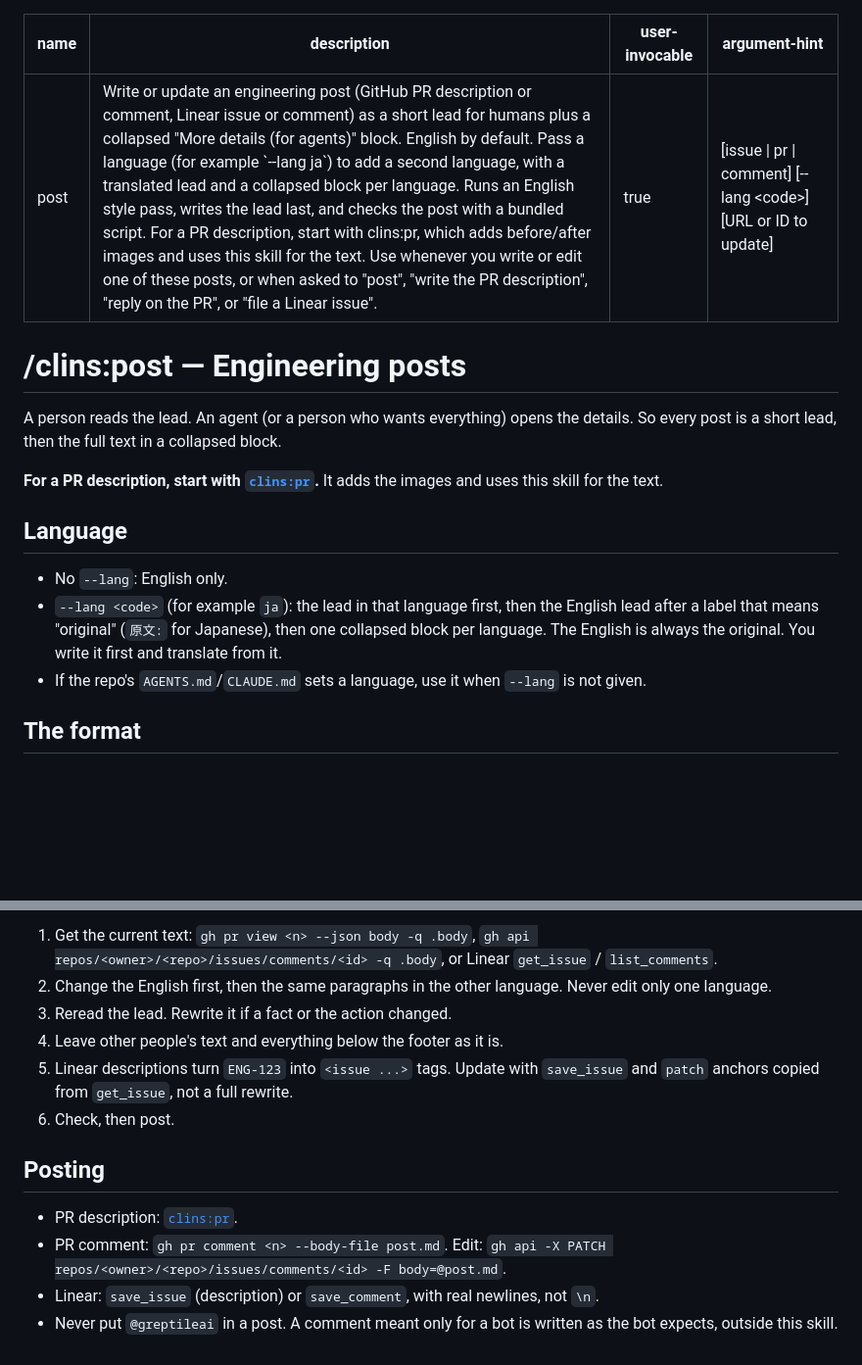
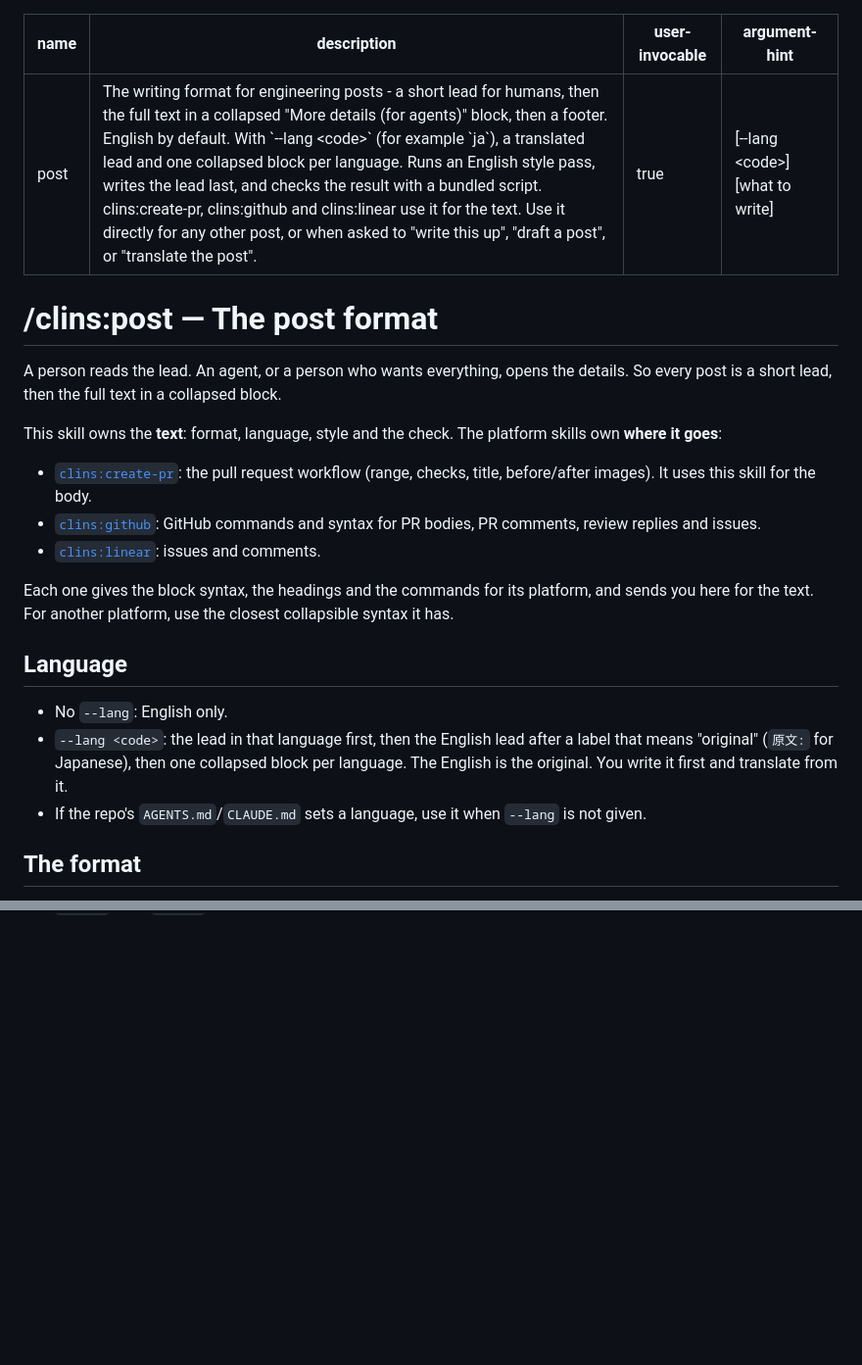
Before and after one commit to clins1994/skills, a Markdown page: skills/post/SKILL.md, 2 parts joined by grey strips. Shown at 98% size. GitHub-like rendering; blank space fills up the shorter version.

```diff
--- a/skills/post/SKILL.md
+++ b/skills/post/SKILL.md
@@ -1,20 +1,26 @@
 ---
 name: post
-description: Write or update an engineering post (GitHub PR description or comment, Linear issue or comment) as a short lead for humans plus a collapsed "More details (for agents)" block. English by default. Pass a language (for example `--lang ja`) to add a second language, with a translated lead and a collapsed block per language. Runs an English style pass, writes the lead last, and checks the post with a bundled script. For a PR description, start with clins:pr, which adds before/after images and uses this skill for the text. Use whenever you write or edit one of these posts, or when asked to "post", "write the PR description", "reply on the PR", or "file a Linear issue".
+description: The writing format for engineering posts - a short lead for humans, then the full text in a collapsed "More details (for agents)" block, then a footer. English by default. With `--lang <code>` (for example `ja`), a translated lead and one collapsed block per language. Runs an English style pass, writes the lead last, and checks the result with a bundled script. clins:create-pr, clins:github and clins:linear use it for the text. Use it directly for any other post, or when asked to "write this up", "draft a post", or "translate the post".
 user-invocable: true
-argument-hint: "[issue | pr | comment] [--lang <code>] [URL or ID to update]"
+argument-hint: "[--lang <code>] [what to write]"
 ---
 
-# /clins:post — Engineering posts
+# /clins:post — The post format
 
-A person reads the lead. An agent (or a person who wants everything) opens the details. So every post is a short lead, then the full text in a collapsed block.
+A person reads the lead. An agent, or a person who wants everything, opens the details. So every post is a short lead, then the full text in a collapsed block.
 
-**For a PR description, start with [`clins:pr`](../pr/SKILL.md).** It adds the images and uses this skill for the text.
+This skill owns the **text**: format, language, style and the check. The platform skills own **where it goes**:
+
+- [`clins:create-pr`](../create-pr/SKILL.md): the pull request workflow (range, checks, title, before/after images). It uses this skill for the body.
+- [`clins:github`](../github/SKILL.md): GitHub commands and syntax for PR bodies, PR comments, review replies and issues.
+- [`clins:linear`](../linear/SKILL.md): issues and comments.
+
+Each one gives the block syntax, the headings and the commands for its platform, and sends you here for the text. For another platform, use the closest collapsible syntax it has.
 
 ## Language
 
 - No `--lang`: English only.
-- `--lang <code>` (for example `ja`): the lead in that language first, then the English lead after a label that means "original" (`原文:` for Japanese), then one collapsed block per language. The English is always the original. You write it first and translate from it.
+- `--lang <code>`: the lead in that language first, then the English lead after a label that means "original" (`原文:` for Japanese), then one collapsed block per language. The English is the original. You write it first and translate from it.
 - If the repo's `AGENTS.md`/`CLAUDE.md` sets a language, use it when `--lang` is not given.
 
 ## The format
@@ -101,13 +101,0 @@ The script cannot check meaning. Also make sure that a reader of the lead alone
-1. Get the current text: `gh pr view <n> --json body -q .body`, `gh api repos/<owner>/<repo>/issues/comments/<id> -q .body`, or Linear `get_issue` / `list_comments`.
-2. Change the English first, then the same paragraphs in the other language. Never edit only one language.
-3. Reread the lead. Rewrite it if a fact or the action changed.
-4. Leave other people's text and everything below the footer as it is.
-5. Linear descriptions turn `ENG-123` into `<issue ...>` tags. Update with `save_issue` and `patch` anchors copied from `get_issue`, not a full rewrite.
-6. Check, then post.
-
-## Posting
-
-- PR description: [`clins:pr`](../pr/SKILL.md).
-- PR comment: `gh pr comment <n> --body-file post.md`. Edit: `gh api -X PATCH repos/<owner>/<repo>/issues/comments/<id> -F body=@post.md`.
-- Linear: `save_issue` (description) or `save_comment`, with real newlines, not `\n`.
-- Never put `@greptileai` in a post. A comment meant only for a bot is written as the bot expects, outside this skill.
```
Also changed, not shown: other parts of skills/post/SKILL.md (+29 -34 lines).
